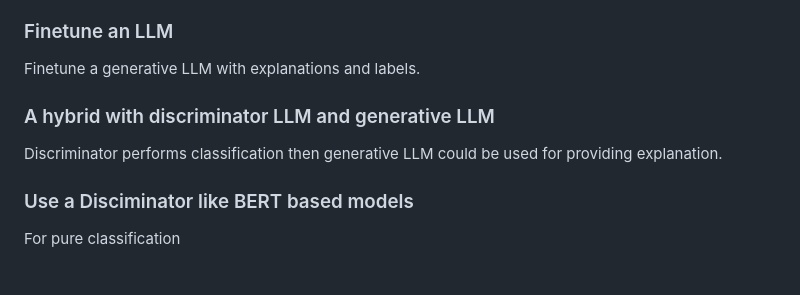
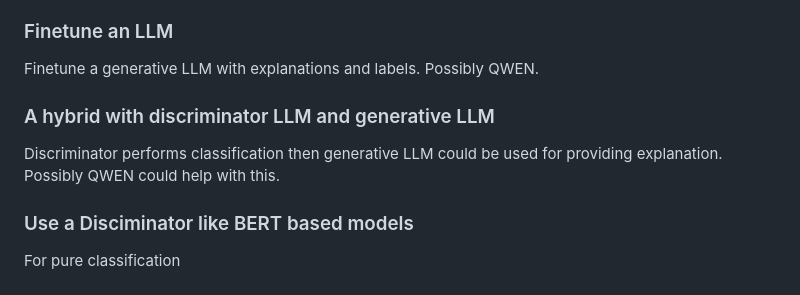
Before and after one commit to ParitoshGoyal/Prompt-Safety-Layer, a Markdown page: README.md, the part around the change. Drawn GitHub-style.

```diff
--- a/README.md
+++ b/README.md
@@ -158,12 +158,12 @@ It is clear from the evaluation metrics that an untrained agent is performing si
 - Use these examples to inform or calibrate predictions
 
 ### Finetune an LLM
-Finetune a generative LLM with explanations and labels.
+Finetune a generative LLM with explanations and labels. Possibly QWEN.
 
 
 
 ### A hybrid with discriminator LLM and generative LLM
-Discriminator performs classification then generative LLM could be used for providing explanation.
+Discriminator performs classification then generative LLM could be used for providing explanation. Possibly QWEN could help with this.
 
 ### Use a Disciminator like BERT based models
 For pure classification
```
